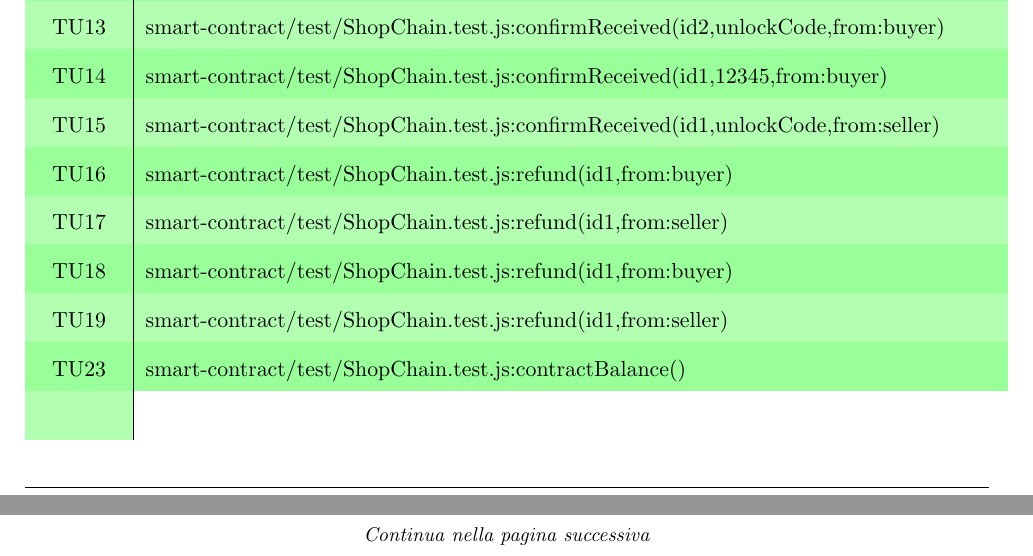
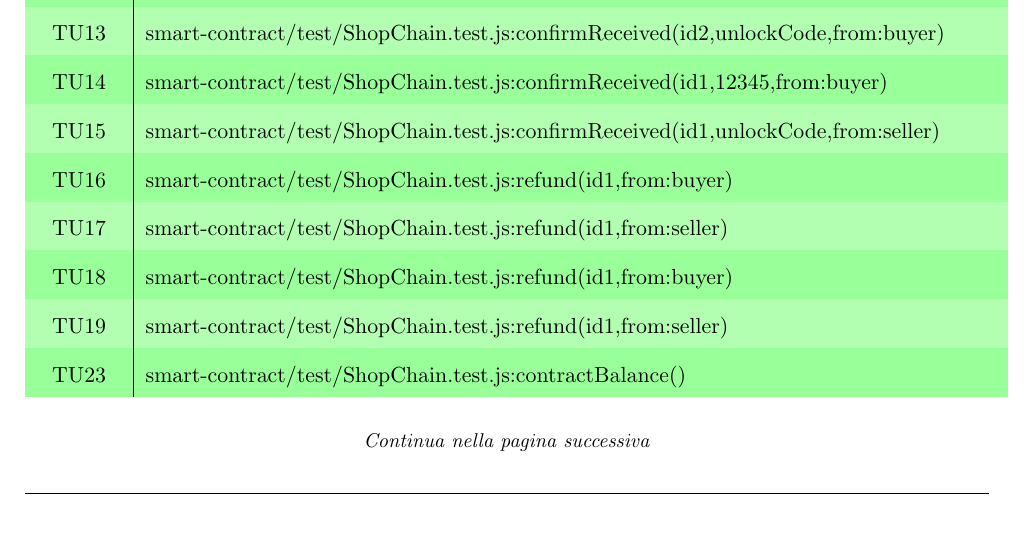
Before and after one commit to Yakuzaishi-SWE/docs, a LaTeX document (src/piano_di_qualifica/piano_di_qualifica.tex, which reads src/piano_di_qualifica/sezioni/specifica_dei_test.tex): two parts of pages 17 and 18 of 25 before the commit and part of page 17 of 25 after it, the two joined at a grey line, cut so that both start at the same text, the shorter picture padded with empty space. Compiled offline with pdfLaTeX.

Commit message:
minor fix

```diff
--- a/src/piano_di_qualifica/sezioni/specifica_dei_test.tex
+++ b/src/piano_di_qualifica/sezioni/specifica_dei_test.tex
@@ -202,7 +202,7 @@ I test di unità rimanenti verranno stabiliti durante il periodo di \textit{Prog
     TU17 & smart-contract/test/ShopChain.test.js:refund(id1,{from:seller})                                                                               \\
     TU18 & smart-contract/test/ShopChain.test.js:refund(id1,{from:buyer})                                                                                \\
     TU19 & smart-contract/test/ShopChain.test.js:refund(id1,{from:seller})                                                                               \\
-    TU23 & smart-contract/test/ShopChain.test.js:contractBalance()                                                                                       \\                                                                              \\
+    TU23 & smart-contract/test/ShopChain.test.js:contractBalance()                                                                                       \\
   \end{tabular}
 \end{table}
 \begin{center}
```
